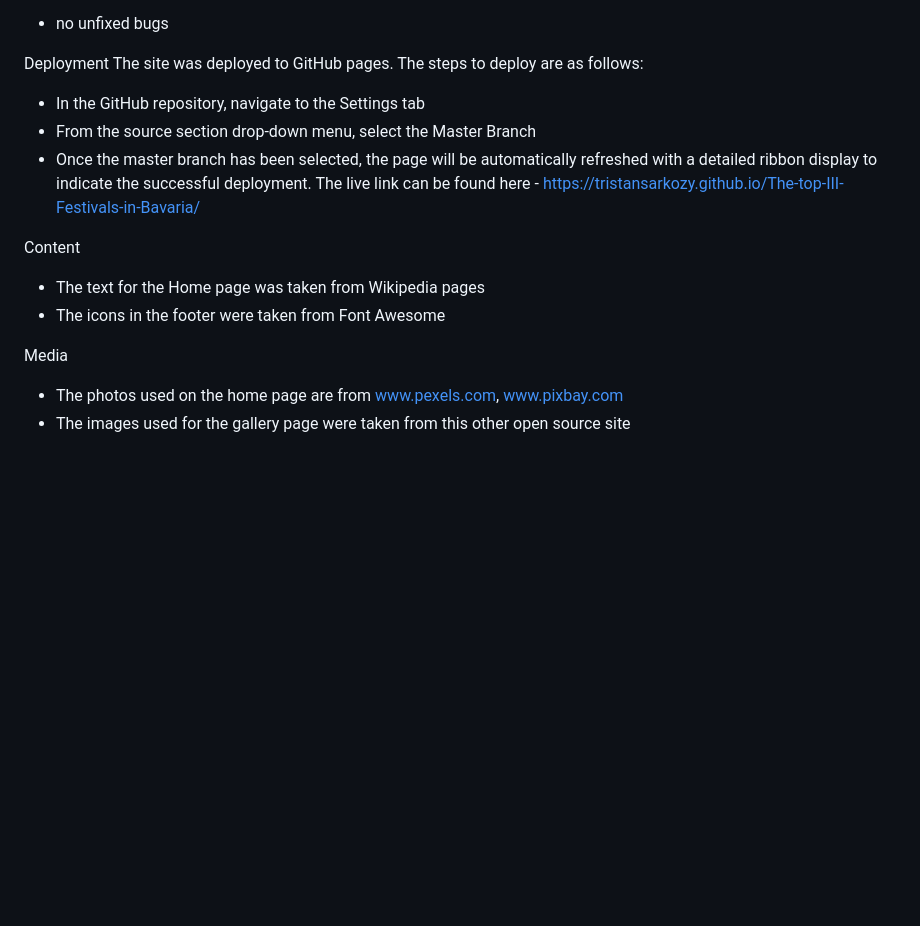
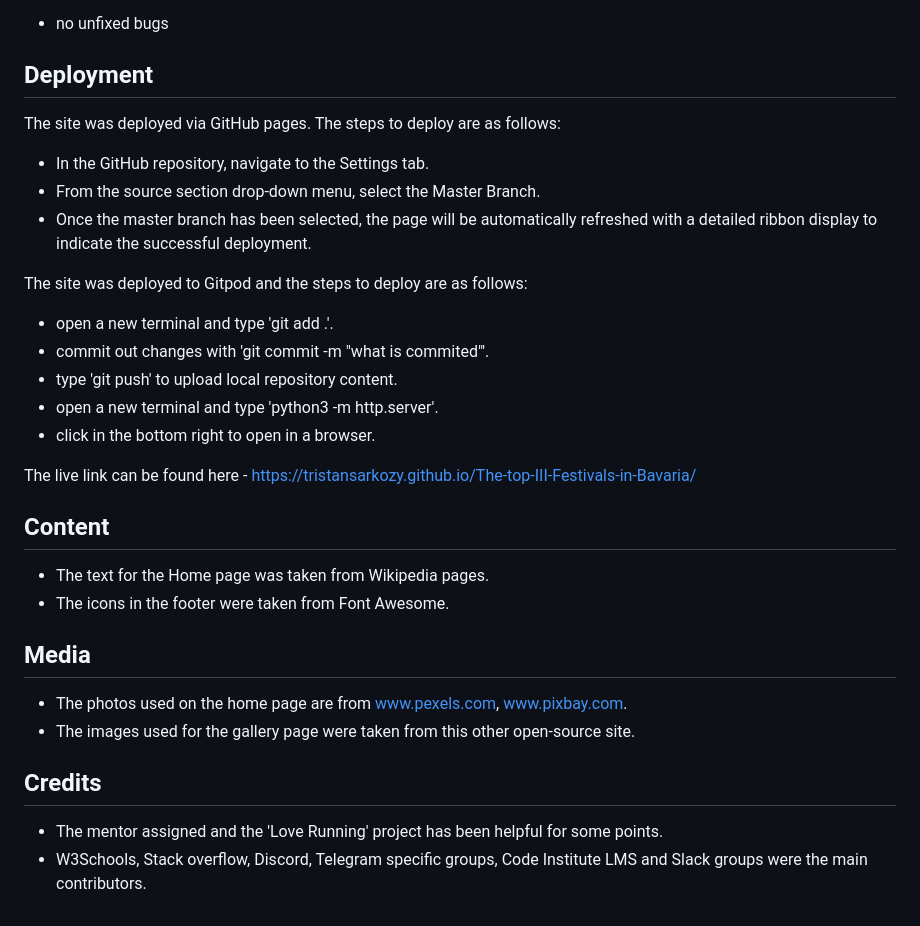
Before and after one commit to TristanSarkozy/The-top-III-Festivals-in-Bavaria, a Markdown page: README.md, the part around one of its changes. GitHub-like rendering; blank space fills up the shorter version.

```diff
--- a/README.md
+++ b/README.md
@@ -58,16 +68,29 @@ Unfixed Bugs
    - no unfixed bugs
 
-Deployment
-The site was deployed to GitHub pages. The steps to deploy are as follows:
-   - In the GitHub repository, navigate to the Settings tab
-   - From the source section drop-down menu, select the Master Branch
+## Deployment
+The site was deployed via GitHub pages. The steps to deploy are as follows:
+   - In the GitHub repository, navigate to the Settings tab.
+   - From the source section drop-down menu, select the Master Branch.
    - Once the master branch has been selected, the page will be automatically refreshed with a detailed ribbon display to indicate the successful deployment.
+
+The site was deployed to Gitpod and the steps to deploy are as follows:
+
+- open a new terminal and type 'git add .'.
+- commit out changes with 'git commit -m "what is commited"'.
+- type 'git push' to upload local repository content.
+- open a new terminal and type 'python3 -m http.server'.
+- click in the bottom right to open in a browser.
+
 The live link can be found here - https://tristansarkozy.github.io/The-top-III-Festivals-in-Bavaria/
 
-Content
-   - The text for the Home page was taken from Wikipedia pages
-   - The icons in the footer were taken from Font Awesome
+## Content
+   - The text for the Home page was taken from Wikipedia pages.
+   - The icons in the footer were taken from Font Awesome.
 
-Media
-   - The photos used on the home page are from www.pexels.com, www.pixbay.com
-   - The images used for the gallery page were taken from this other open source site
+## Media
+   - The photos used on the home page are from www.pexels.com, www.pixbay.com.
+   - The images used for the gallery page were taken from this other open-source site.
+
+## Credits
+- The mentor assigned and the 'Love Running' project has been helpful for some points.
+- W3Schools, Stack overflow, Discord, Telegram specific groups, Code Institute LMS and Slack groups were the main contributors.
```
Also changed, not shown: other parts of README.md (+27 -17 lines).
